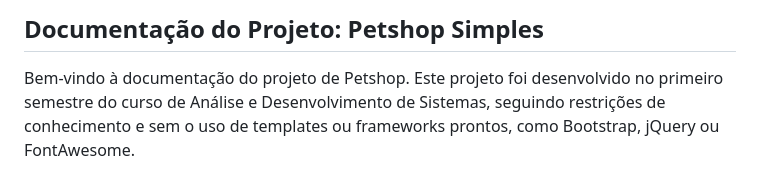
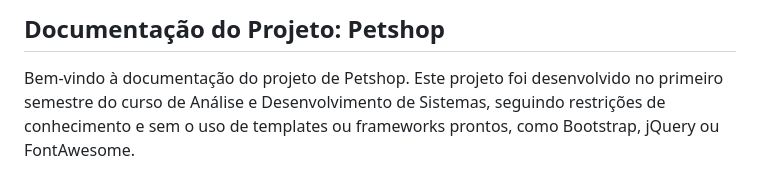
Before and after one commit to dib10/petshop, a Markdown page: README.md, the part around the change. Rendered like a GitHub page.

```diff
--- a/README.md
+++ b/README.md
@@ -1,4 +1,4 @@
-## Documentação do Projeto: Petshop Simples
+## Documentação do Projeto: Petshop
 
 Bem-vindo à documentação do projeto de Petshop. Este projeto foi desenvolvido no primeiro semestre do curso de Análise e Desenvolvimento de Sistemas, seguindo restrições de conhecimento e sem o uso de templates ou frameworks prontos, como Bootstrap, jQuery ou FontAwesome.
 
```
